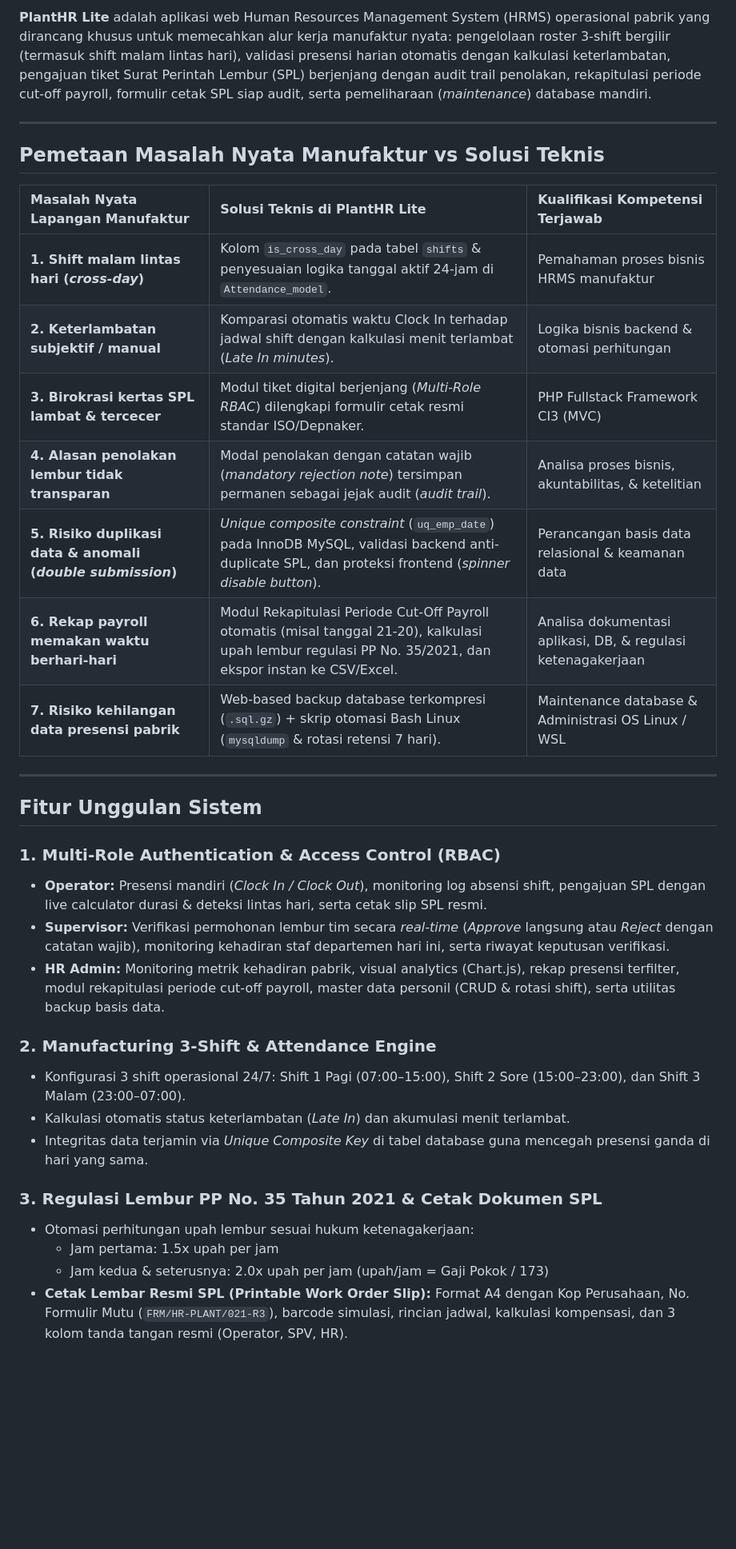
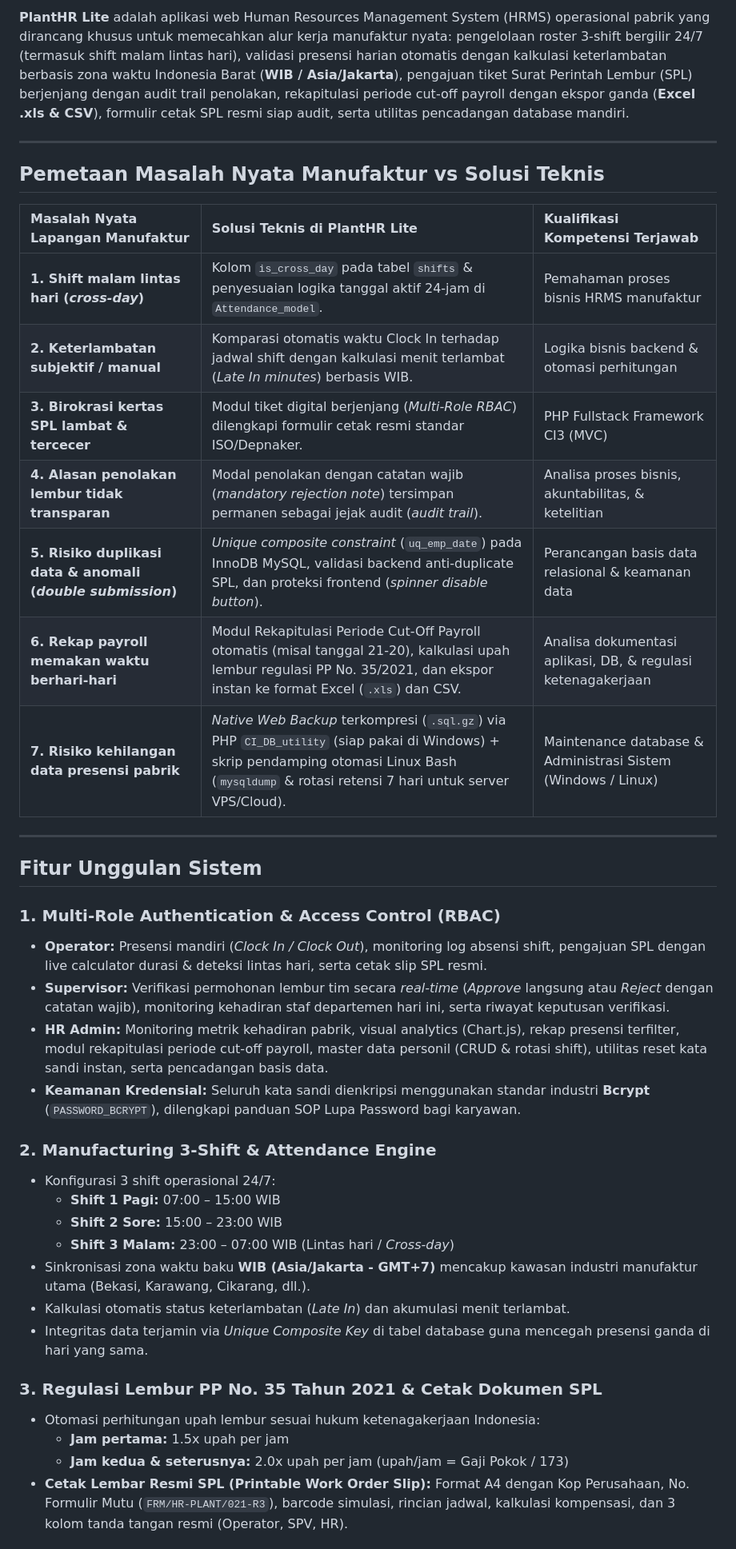
Before and after one commit to NabilaPutriAsySyifa/PlantHR-Lite---Manufacturing-Attendance-Overtime-Management-System, a Markdown page: README.md, the part around one of its changes. Shown at 80% size. Drawn GitHub-style; blank space fills up the shorter version.

```diff
--- a/README.md
+++ b/README.md
@@ -8,5 +10,5 @@
 
-**PlantHR Lite** adalah aplikasi web Human Resources Management System (HRMS) operasional pabrik yang dirancang khusus untuk memecahkan alur kerja manufaktur nyata: pengelolaan roster 3-shift bergilir (termasuk shift malam lintas hari), validasi presensi harian otomatis dengan kalkulasi keterlambatan, pengajuan tiket Surat Perintah Lembur (SPL) berjenjang dengan audit trail penolakan, rekapitulasi periode cut-off payroll, formulir cetak SPL siap audit, serta pemeliharaan (*maintenance*) database mandiri.
+**PlantHR Lite** adalah aplikasi web Human Resources Management System (HRMS) operasional pabrik yang dirancang khusus untuk memecahkan alur kerja manufaktur nyata: pengelolaan roster 3-shift bergilir 24/7 (termasuk shift malam lintas hari), validasi presensi harian otomatis dengan kalkulasi keterlambatan berbasis zona waktu Indonesia Barat (**WIB / Asia/Jakarta**), pengajuan tiket Surat Perintah Lembur (SPL) berjenjang dengan audit trail penolakan, rekapitulasi periode cut-off payroll dengan ekspor ganda (**Excel .xls & CSV**), formulir cetak SPL resmi siap audit, serta utilitas pencadangan database mandiri.
 
 ---
 
@@ -15,12 +17,12 @@
 | Masalah Nyata Lapangan Manufaktur | Solusi Teknis di PlantHR Lite | Kualifikasi Kompetensi Terjawab |
 | :--- | :--- | :--- |
 | **1. Shift malam lintas hari (*cross-day*)** | Kolom `is_cross_day` pada tabel `shifts` & penyesuaian logika tanggal aktif 24-jam di `Attendance_model`. | Pemahaman proses bisnis HRMS manufaktur |
-| **2. Keterlambatan subjektif / manual** | Komparasi otomatis waktu Clock In terhadap jadwal shift dengan kalkulasi menit terlambat (*Late In minutes*). | Logika bisnis backend & otomasi perhitungan |
+| **2. Keterlambatan subjektif / manual** | Komparasi otomatis waktu Clock In terhadap jadwal shift dengan kalkulasi menit terlambat (*Late In minutes*) berbasis WIB. | Logika bisnis backend & otomasi perhitungan |
 | **3. Birokrasi kertas SPL lambat & tercecer** | Modul tiket digital berjenjang (*Multi-Role RBAC*) dilengkapi formulir cetak resmi standar ISO/Depnaker. | PHP Fullstack Framework CI3 (MVC) |
 | **4. Alasan penolakan lembur tidak transparan** | Modal penolakan dengan catatan wajib (*mandatory rejection note*) tersimpan permanen sebagai jejak audit (*audit trail*). | Analisa proses bisnis, akuntabilitas, & ketelitian |
 | **5. Risiko duplikasi data & anomali (*double submission*)** | *Unique composite constraint* (`uq_emp_date`) pada InnoDB MySQL, validasi backend anti-duplicate SPL, dan proteksi frontend (*spinner disable button*). | Perancangan basis data relasional & keamanan data |
-| **6. Rekap payroll memakan waktu berhari-hari** | Modul Rekapitulasi Periode Cut-Off Payroll otomatis (misal tanggal 21-20), kalkulasi upah lembur regulasi PP No. 35/2021, dan ekspor instan ke CSV/Excel. | Analisa dokumentasi aplikasi, DB, & regulasi ketenagakerjaan |
-| **7. Risiko kehilangan data presensi pabrik** | Web-based backup database terkompresi (`.sql.gz`) + skrip otomasi Bash Linux (`mysqldump` & rotasi retensi 7 hari). | Maintenance database & Administrasi OS Linux / WSL |
+| **6. Rekap payroll memakan waktu berhari-hari** | Modul Rekapitulasi Periode Cut-Off Payroll otomatis (misal tanggal 21-20), kalkulasi upah lembur regulasi PP No. 35/2021, dan ekspor instan ke format Excel (`.xls`) dan CSV. | Analisa dokumentasi aplikasi, DB, & regulasi ketenagakerjaan |
+| **7. Risiko kehilangan data presensi pabrik** | *Native Web Backup* terkompresi (`.sql.gz`) via PHP `CI_DB_utility` (siap pakai di Windows) + skrip pendamping otomasi Linux Bash (`mysqldump` & rotasi retensi 7 hari untuk server VPS/Cloud). | Maintenance database & Administrasi Sistem (Windows / Linux) |
 
 ---
 
@@ -29,17 +31,22 @@
 ### 1. Multi-Role Authentication & Access Control (RBAC)
 * **Operator:** Presensi mandiri (*Clock In / Clock Out*), monitoring log absensi shift, pengajuan SPL dengan live calculator durasi & deteksi lintas hari, serta cetak slip SPL resmi.
 * **Supervisor:** Verifikasi permohonan lembur tim secara *real-time* (*Approve* langsung atau *Reject* dengan catatan wajib), monitoring kehadiran staf departemen hari ini, serta riwayat keputusan verifikasi.
-* **HR Admin:** Monitoring metrik kehadiran pabrik, visual analytics (Chart.js), rekap presensi terfilter, modul rekapitulasi periode cut-off payroll, master data personil (CRUD & rotasi shift), serta utilitas backup basis data.
+* **HR Admin:** Monitoring metrik kehadiran pabrik, visual analytics (Chart.js), rekap presensi terfilter, modul rekapitulasi periode cut-off payroll, master data personil (CRUD & rotasi shift), utilitas reset kata sandi instan, serta pencadangan basis data.
+* **Keamanan Kredensial:** Seluruh kata sandi dienkripsi menggunakan standar industri **Bcrypt** (`PASSWORD_BCRYPT`), dilengkapi panduan SOP Lupa Password bagi karyawan.
 
 ### 2. Manufacturing 3-Shift & Attendance Engine
-* Konfigurasi 3 shift operasional 24/7: Shift 1 Pagi (07:00–15:00), Shift 2 Sore (15:00–23:00), dan Shift 3 Malam (23:00–07:00).
+* Konfigurasi 3 shift operasional 24/7:
+  * **Shift 1 Pagi:** 07:00 – 15:00 WIB
+  * **Shift 2 Sore:** 15:00 – 23:00 WIB
+  * **Shift 3 Malam:** 23:00 – 07:00 WIB (Lintas hari / *Cross-day*)
+* Sinkronisasi zona waktu baku **WIB (Asia/Jakarta - GMT+7)** mencakup kawasan industri manufaktur utama (Bekasi, Karawang, Cikarang, dll.).
 * Kalkulasi otomatis status keterlambatan (*Late In*) dan akumulasi menit terlambat.
 * Integritas data terjamin via *Unique Composite Key* di tabel database guna mencegah presensi ganda di hari yang sama.
 
 ### 3. Regulasi Lembur PP No. 35 Tahun 2021 & Cetak Dokumen SPL
-* Otomasi perhitungan upah lembur sesuai hukum ketenagakerjaan:
-  * Jam pertama: 1.5x upah per jam
-  * Jam kedua & seterusnya: 2.0x upah per jam (upah/jam = Gaji Pokok / 173)
+* Otomasi perhitungan upah lembur sesuai hukum ketenagakerjaan Indonesia:
+  * **Jam pertama:** 1.5x upah per jam
+  * **Jam kedua & seterusnya:** 2.0x upah per jam (upah/jam = Gaji Pokok / 173)
 * **Cetak Lembar Resmi SPL (Printable Work Order Slip):** Format A4 dengan Kop Perusahaan, No. Formulir Mutu (`FRM/HR-PLANT/021-R3`), barcode simulasi, rincian jadwal, kalkulasi kompensasi, dan 3 kolom tanda tangan resmi (Operator, SPV, HR).
 
 ### 4. Modul Rekapitulasi Periode Cut-Off Payroll Terpadu
```
Also changed, not shown: other parts of README.md (+47 -15 lines).
